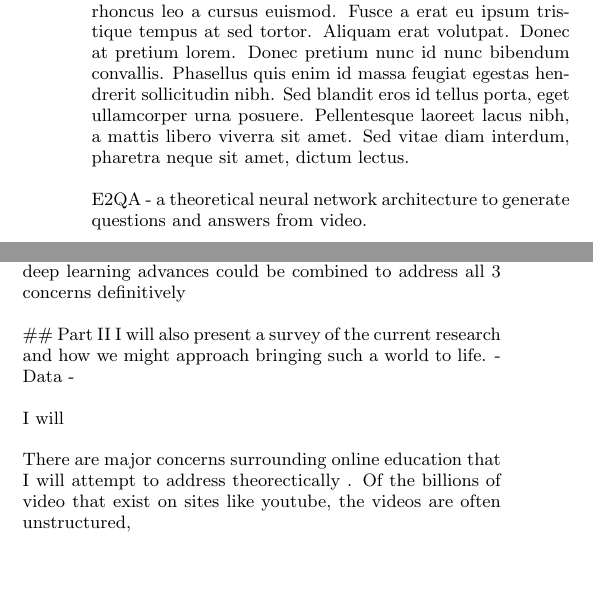
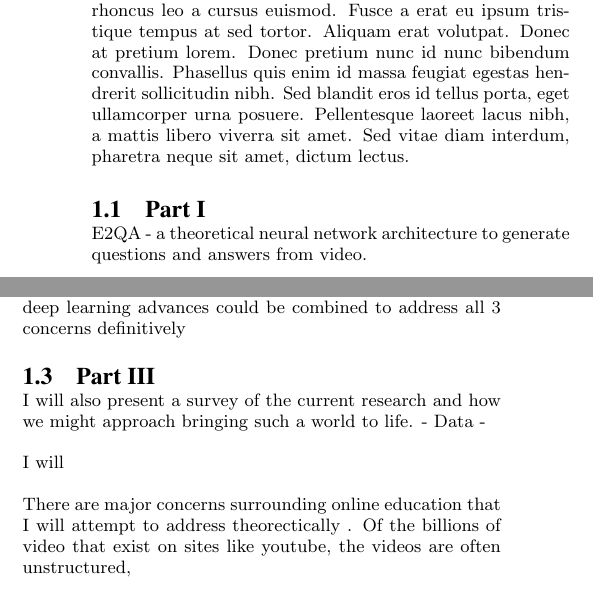
Before and after one commit to dyadxmachina/can-machines-teach, an R Markdown document (hacking-education/hacking-education.Rmd): two parts of the columns of page 1 of 2, joined at a grey line, cut so that both start at the same text, the shorter picture padded with empty space. The pictures show the output file hacking-education/hacking-education.pdf that the author committed with the source.

Commit message:
hacking education pdf

```diff
--- a/hacking-education/hacking-education.Rmd
+++ b/hacking-education/hacking-education.Rmd
@@ -28,10 +28,11 @@ DIKW framework
 Lorem ipsum dolor sit[@meier2012] amet, consectetur adipiscing[@fenner2012a] elit. Pellentesque rhoncus ut tellus eu tristique. Duis pharetra velit vitae viverra elementum. Nulla metus dui, pulvinar id enim at, pellentesque semper ipsum. Phasellus cursus dignissim ipsum, sed congue orci pretium quis. Maecenas rhoncus leo a cursus euismod. Fusce a erat eu ipsum tristique tempus at sed tortor. Aliquam erat volutpat. Donec at pretium lorem. Donec pretium nunc id nunc bibendum convallis. Phasellus quis enim id massa feugiat egestas hendrerit sollicitudin nibh. Sed blandit eros id tellus porta, eget ullamcorper urna posuere. Pellentesque laoreet lacus nibh, a mattis libero viverra sit amet. Sed vitae diam interdum, pharetra neque sit amet, dictum lectus.
 
 
+## Part I
 
   E2QA - a theoretical neural network architecture to generate questions and answers from video.
 
-  ## Part II
+## Part II
   There are 3 popular concerns that I will attempt to address in this article about online learning in the present and the future.
   - The first concern is that the learning is often passive,
   - The second concern is that the information remains untested and therefore doesn't truly make the leap from information to true knowledge.
@@ -39,7 +40,7 @@ Lorem ipsum dolor sit[@meier2012] amet, consectetur adipiscing[@fenner2012a] eli
 
   I will address each of these concerns by showing that recent deep learning advances could be combined to address all 3 concerns definitively
 
-  ## Part II
+## Part III
   I will also present a survey of the current research and how we might approach bringing such a world to life.
   - Data
   -
```
Also changed, not shown: hacking-education/hacking-education.pdf.
